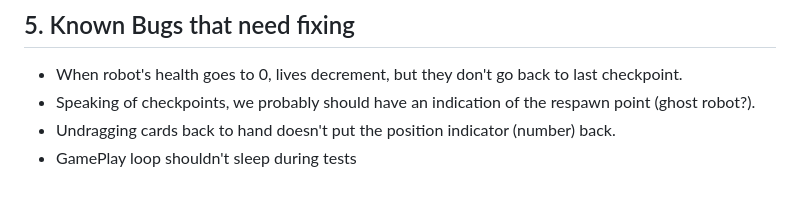
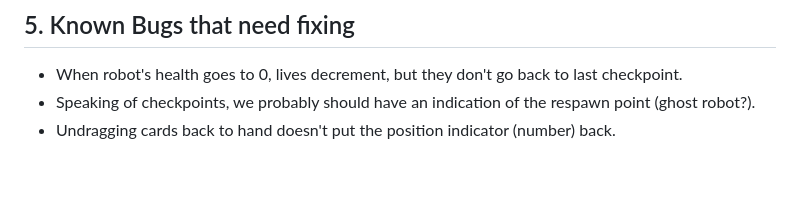
Before and after one commit to monkeynova/www-static, a Markdown page: monkeynova/robo_factory/DESIGN.md, the part around the change. GitHub-like rendering.

Commit message:
#rf TODONE

```diff
--- a/monkeynova/robo_factory/DESIGN.md
+++ b/monkeynova/robo_factory/DESIGN.md
@@ -130,4 +130,3 @@ To maintain a clean, predictable, and maintainable codebase, the following princ
 * When robot's health goes to 0, lives decrement, but they don't go back to last checkpoint.
 * Speaking of checkpoints, we probably should have an indication of the respawn point (ghost robot?).
 * Undragging cards back to hand doesn't put the position indicator (number) back.
-* GamePlay loop shouldn't sleep during tests
```
